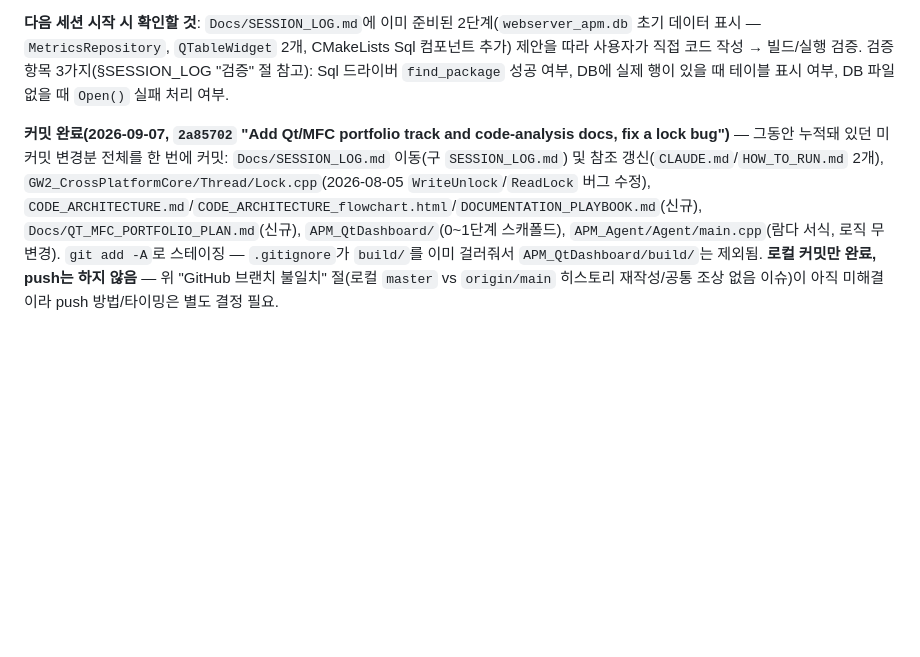
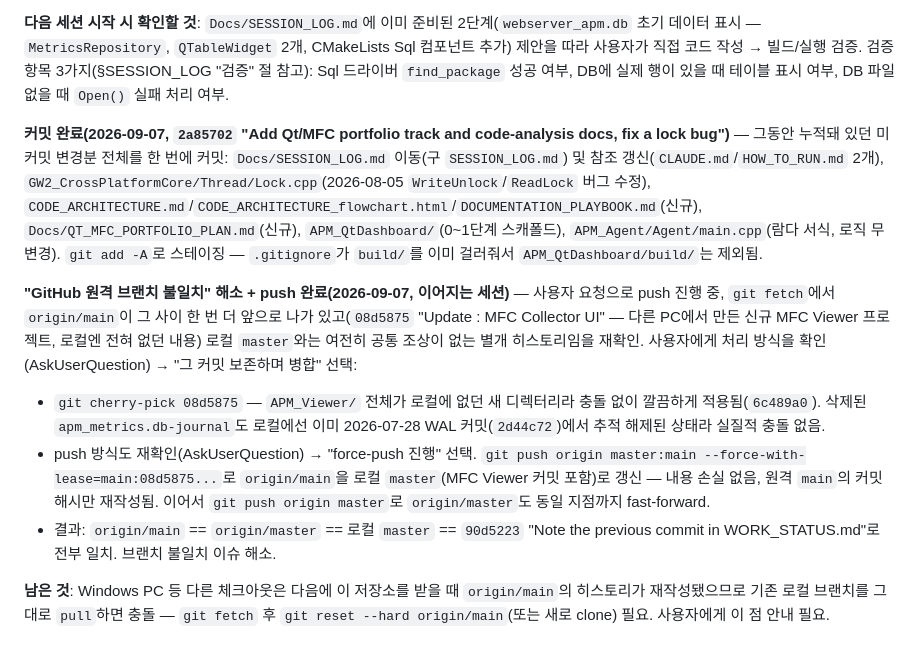
Before and after one commit to shkim4548/APM, a Markdown page: WORK_STATUS.md, the part around the change. Rendered like a GitHub page; blank space fills up the shorter version.

Commit message:
Record the branch-mismatch resolution and force-push in WORK_STATUS.md
Co-Authored-By: Claude Sonnet 5 <noreply@anthropic.com>
Claude-Session: https://claude.ai/code/session_01K44Bd5mqrF2asWe6s3Zm4t

```diff
--- a/WORK_STATUS.md
+++ b/WORK_STATUS.md
@@ -597,4 +597,11 @@ Agent/Collector 변경 없음(Console 쪽만 닫히는 작업 — C++ 재빌드
 
 **다음 세션 시작 시 확인할 것**: `Docs/SESSION_LOG.md`에 이미 준비된 2단계(`webserver_apm.db` 초기 데이터 표시 — `MetricsRepository`, `QTableWidget` 2개, CMakeLists Sql 컴포넌트 추가) 제안을 따라 사용자가 직접 코드 작성 → 빌드/실행 검증. 검증 항목 3가지(§SESSION_LOG "검증" 절 참고): Sql 드라이버 `find_package` 성공 여부, DB에 실제 행이 있을 때 테이블 표시 여부, DB 파일 없을 때 `Open()` 실패 처리 여부.
 
-**커밋 완료(2026-09-07, `2a85702` "Add Qt/MFC portfolio track and code-analysis docs, fix a lock bug")** — 그동안 누적돼 있던 미커밋 변경분 전체를 한 번에 커밋: `Docs/SESSION_LOG.md` 이동(구 `SESSION_LOG.md`) 및 참조 갱신(`CLAUDE.md`/`HOW_TO_RUN.md` 2개), `GW2_CrossPlatformCore/Thread/Lock.cpp`(2026-08-05 `WriteUnlock`/`ReadLock` 버그 수정), `CODE_ARCHITECTURE.md`/`CODE_ARCHITECTURE_flowchart.html`/`DOCUMENTATION_PLAYBOOK.md`(신규), `Docs/QT_MFC_PORTFOLIO_PLAN.md`(신규), `APM_QtDashboard/`(0~1단계 스캐폴드), `APM_Agent/Agent/main.cpp`(람다 서식, 로직 무변경). `git add -A`로 스테이징 — `.gitignore`가 `build/`를 이미 걸러줘서 `APM_QtDashboard/build/`는 제외됨. **로컬 커밋만 완료, push는 하지 않음** — 위 "GitHub 브랜치 불일치" 절(로컬 `master` vs `origin/main` 히스토리 재작성/공통 조상 없음 이슈)이 아직 미해결이라 push 방법/타이밍은 별도 결정 필요.
+**커밋 완료(2026-09-07, `2a85702` "Add Qt/MFC portfolio track and code-analysis docs, fix a lock bug")** — 그동안 누적돼 있던 미커밋 변경분 전체를 한 번에 커밋: `Docs/SESSION_LOG.md` 이동(구 `SESSION_LOG.md`) 및 참조 갱신(`CLAUDE.md`/`HOW_TO_RUN.md` 2개), `GW2_CrossPlatformCore/Thread/Lock.cpp`(2026-08-05 `WriteUnlock`/`ReadLock` 버그 수정), `CODE_ARCHITECTURE.md`/`CODE_ARCHITECTURE_flowchart.html`/`DOCUMENTATION_PLAYBOOK.md`(신규), `Docs/QT_MFC_PORTFOLIO_PLAN.md`(신규), `APM_QtDashboard/`(0~1단계 스캐폴드), `APM_Agent/Agent/main.cpp`(람다 서식, 로직 무변경). `git add -A`로 스테이징 — `.gitignore`가 `build/`를 이미 걸러줘서 `APM_QtDashboard/build/`는 제외됨.
+
+**"GitHub 원격 브랜치 불일치" 해소 + push 완료(2026-09-07, 이어지는 세션)** — 사용자 요청으로 push 진행 중, `git fetch`에서 `origin/main`이 그 사이 한 번 더 앞으로 나가 있고(`08d5875` "Update : MFC Collector UI" — 다른 PC에서 만든 신규 MFC Viewer 프로젝트, 로컬엔 전혀 없던 내용) 로컬 `master`와는 여전히 공통 조상이 없는 별개 히스토리임을 재확인. 사용자에게 처리 방식을 확인(AskUserQuestion) → "그 커밋 보존하며 병합" 선택:
+- `git cherry-pick 08d5875` — `APM_Viewer/` 전체가 로컬에 없던 새 디렉터리라 충돌 없이 깔끔하게 적용됨(`6c489a0`). 삭제된 `apm_metrics.db-journal`도 로컬에선 이미 2026-07-28 WAL 커밋(`2d44c72`)에서 추적 해제된 상태라 실질적 충돌 없음.
+- push 방식도 재확인(AskUserQuestion) → "force-push 진행" 선택. `git push origin master:main --force-with-lease=main:08d5875...`로 `origin/main`을 로컬 `master`(MFC Viewer 커밋 포함)로 갱신 — 내용 손실 없음, 원격 `main`의 커밋 해시만 재작성됨. 이어서 `git push origin master`로 `origin/master`도 동일 지점까지 fast-forward.
+- 결과: `origin/main` == `origin/master` == 로컬 `master` == `90d5223` "Note the previous commit in WORK_STATUS.md"로 전부 일치. 브랜치 불일치 이슈 해소.
+
+**남은 것**: Windows PC 등 다른 체크아웃은 다음에 이 저장소를 받을 때 `origin/main`의 히스토리가 재작성됐으므로 기존 로컬 브랜치를 그대로 `pull`하면 충돌 — `git fetch` 후 `git reset --hard origin/main`(또는 새로 clone) 필요. 사용자에게 이 점 안내 필요.
```
